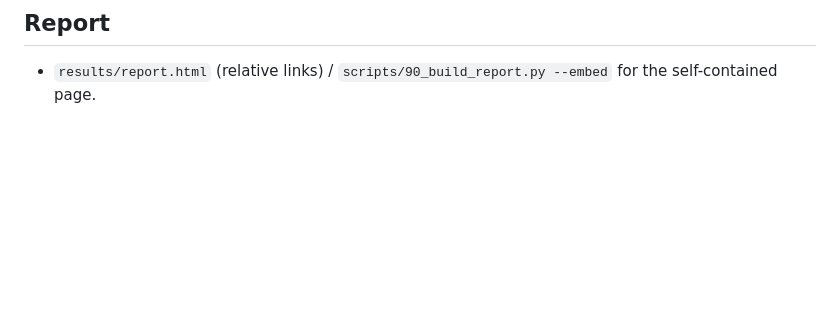
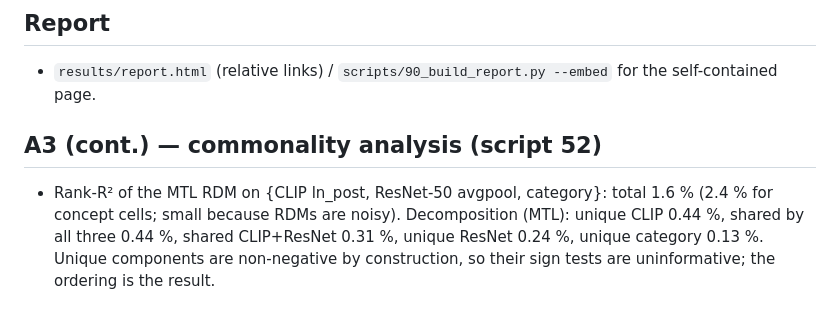
Before and after one commit to sunkalpchandra/memoranda, a Markdown page: docs/results.md, the part around the change. Rendered like a GitHub page; blank space fills up the shorter version.

Commit message:
docs: commonality analysis note

```diff
--- a/docs/results.md
+++ b/docs/results.md
@@ -81,3 +81,10 @@ they showed at the time of writing and how to read them.
 ## Report
 - `results/report.html` (relative links) / `scripts/90_build_report.py --embed` for the
   self-contained page.
+
+## A3 (cont.) — commonality analysis (script 52)
+- Rank-R² of the MTL RDM on {CLIP ln_post, ResNet-50 avgpool, category}: total 1.6 % (2.4 %
+  for concept cells; small because RDMs are noisy). Decomposition (MTL): unique CLIP 0.44 %,
+  shared by all three 0.44 %, shared CLIP+ResNet 0.31 %, unique ResNet 0.24 %, unique
+  category 0.13 %. Unique components are non-negative by construction, so their sign tests
+  are uninformative; the ordering is the result.
```
